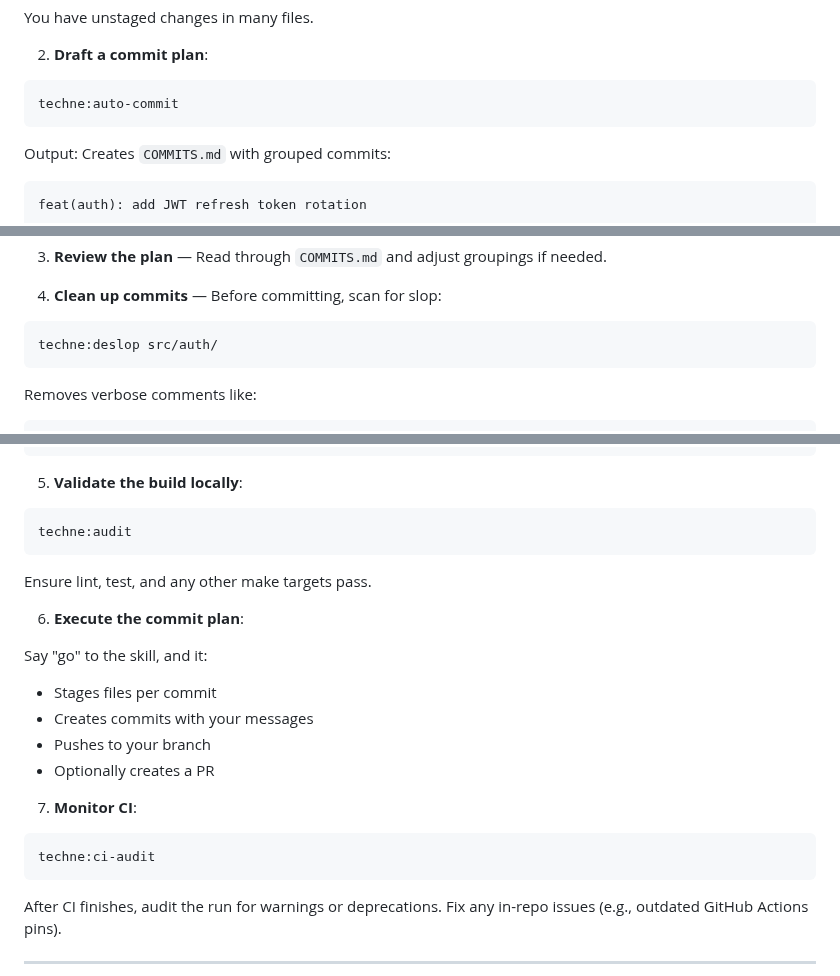
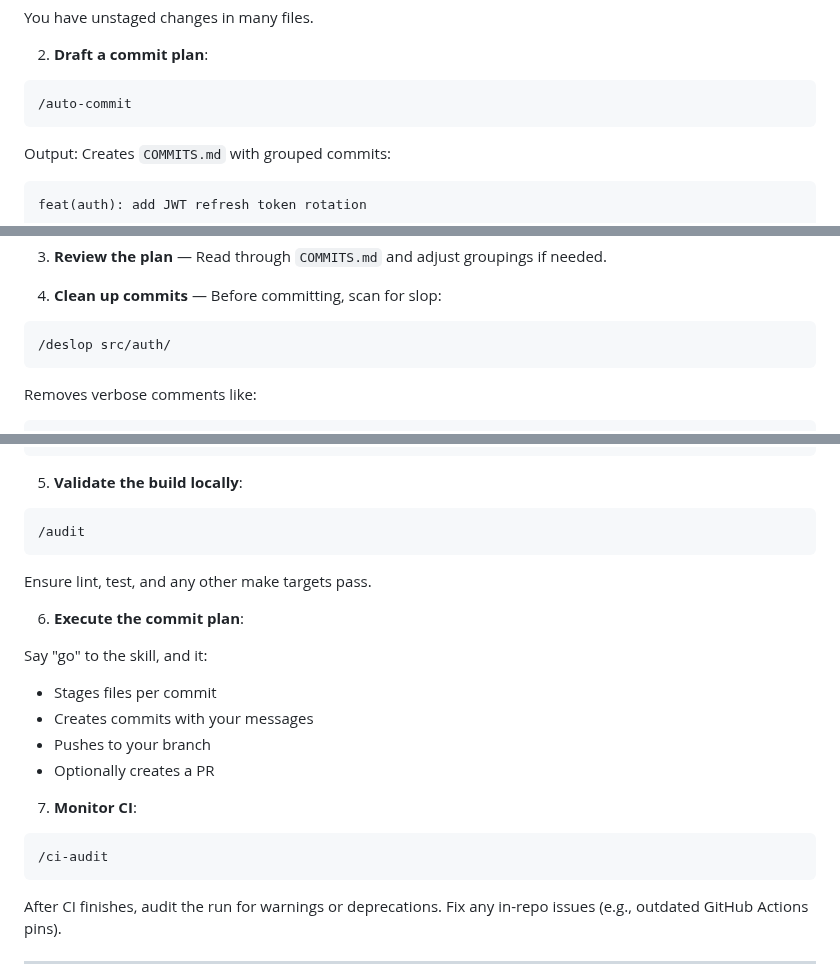
Before and after one commit to ajbarea/techne, a Markdown page: docs/examples.md, 3 parts joined by grey strips. Drawn GitHub-style.

````diff
--- a/docs/examples.md
+++ b/docs/examples.md
@@ -137,7 +137,7 @@ You have unstaged changes in many files.
 2. **Draft a commit plan**:
 
 ```bash
-techne:auto-commit
+/auto-commit
 ```
 
 Output: Creates `COMMITS.md` with grouped commits:
@@ -175,7 +175,7 @@ Files: src/auth/utils.py, src/auth/tokens.py, src/auth/refresh.py
 4. **Clean up commits** — Before committing, scan for slop:
 
 ```bash
-techne:deslop src/auth/
+/deslop src/auth/
 ```
 
 Removes verbose comments like:
@@ -196,7 +196,7 @@ def is_valid(token):
 5. **Validate the build locally**:
 
 ```bash
-techne:audit
+/audit
 ```
 
 Ensure lint, test, and any other make targets pass.
@@ -212,7 +212,7 @@ Say "go" to the skill, and it:
 7. **Monitor CI**:
 
 ```bash
-techne:ci-audit
+/ci-audit
 ```
 
 After CI finishes, audit the run for warnings or deprecations. Fix any in-repo issues (e.g., outdated GitHub Actions pins).
````
Also changed, not shown: other parts of docs/examples.md (+14 -14 lines), docs/index.md (+10 -10 lines).
